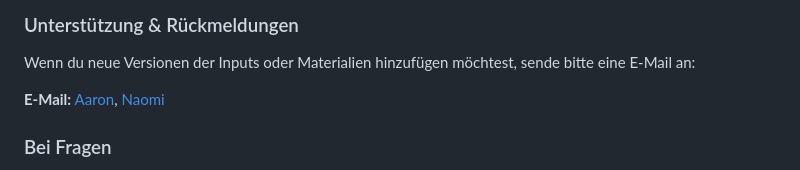
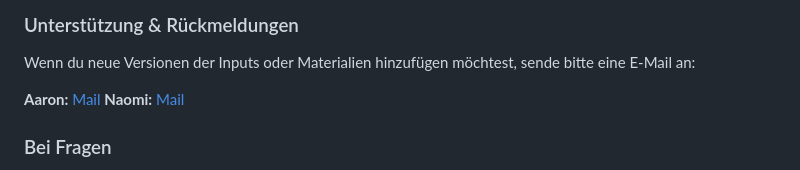
Before and after one commit to MettaBlender/ims-walkin, a Markdown page: readme.md, the part around the change. GitHub-like rendering.

```diff
--- a/readme.md
+++ b/readme.md
@@ -55,7 +55,8 @@ Wir setzen auf einen 45 minütigen interaktiven Workshop, welcher lernreiche Akt
 ### Unterstützung & Rückmeldungen
 Wenn du neue Versionen der Inputs oder Materialien hinzufügen möchtest, sende bitte eine E-Mail an:
 
-**E-Mail:** [Aaron](mailto:aaron.mettler@gmx.ch), [Naomi](mailto:naomi.baechler@protonmail.com)
+**Aaron:** [Mail](mailto:aaron.mettler@gmx.ch)
+**Naomi:** [Mail](mailto:naomi.baechler@protonmail.com)
 
 ### Bei Fragen
 Bei Unklarheiten oder Problemen kannst du dich ebenfalls an diese Adressen wenden. Wir freuen uns auf deine Beiträge und stehen dir bei Bedarf zur Seite!
```
